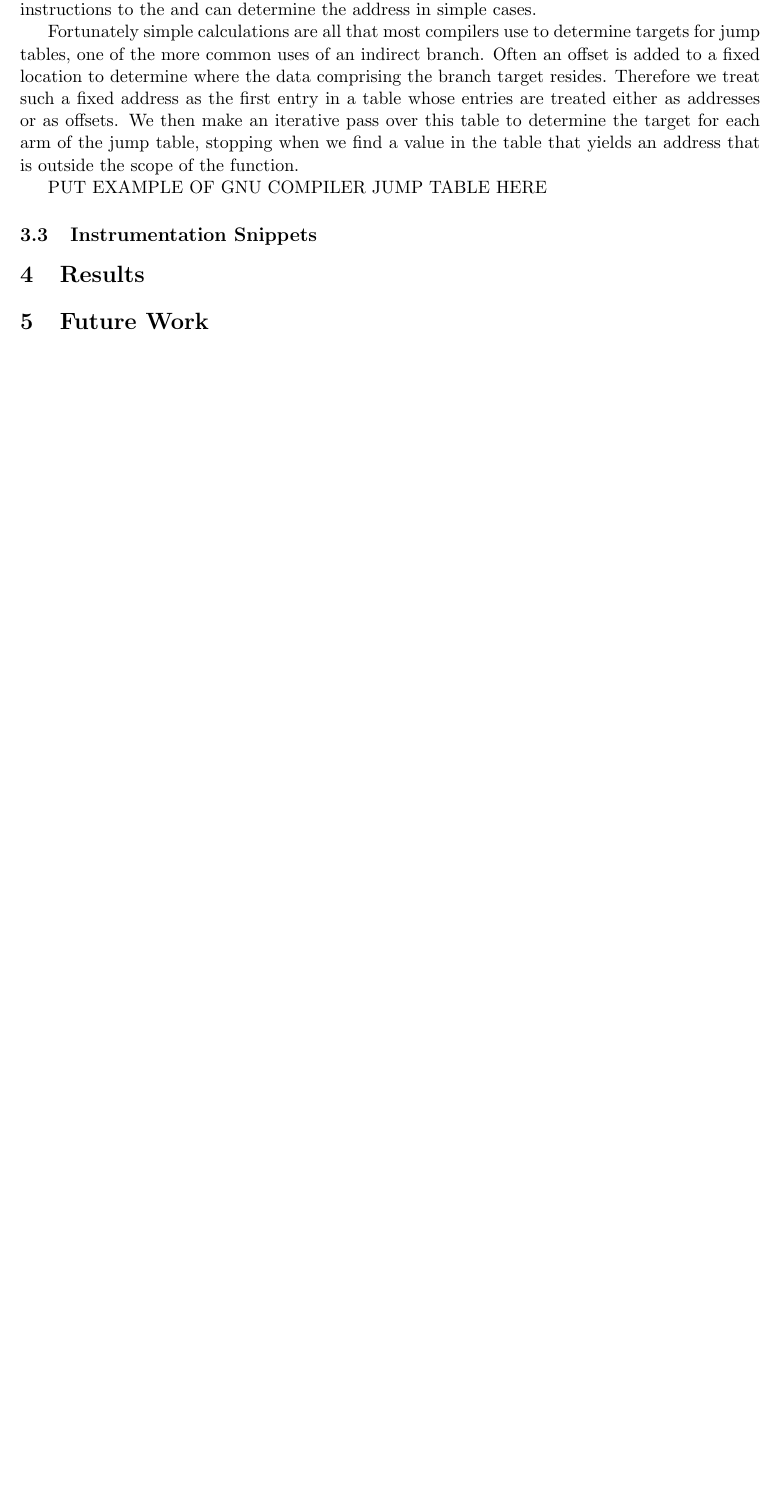
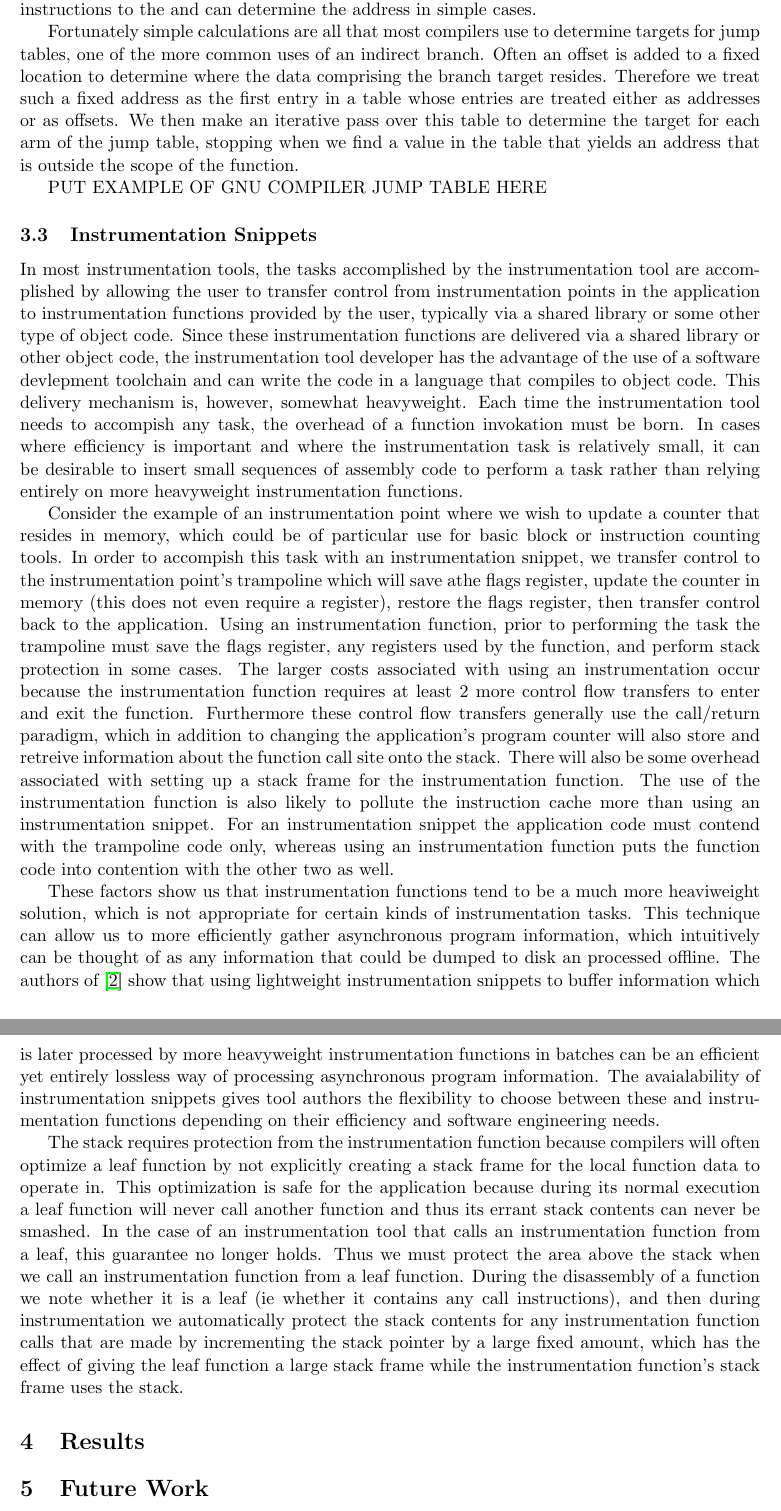
Before and after one commit to epanalytics/epa-inst-libs, a LaTeX paper (x86inst_paper/x86inst.tex, which reads x86inst_paper/challenges.tex): part of page 7 of 7 before the commit and two parts of pages 7 and 8 of 8 after it, the two joined at a grey line, cut so that both start at the same text, the shorter picture padded with empty space. Compiled offline with pdfLaTeX.

Commit message:
git-svn-id: svn+ssh://bono.sdsc.edu/projects/pmac/svnrepos/pmac/trunk/X86ElfInstrumentor@2931 55925d41-9515-0410-9586-c6f35bcc715f

```diff
--- a/x86inst_paper/challenges.tex
+++ b/x86inst_paper/challenges.tex
@@ -163,3 +163,42 @@ table that yields an address that is outside the scope of the function.
 PUT EXAMPLE OF GNU COMPILER JUMP TABLE HERE
 
 \subsection{Instrumentation Snippets}
+
+In most instrumentation tools, the tasks accomplished by the instrumentation tool are accomplished by allowing the user
+to transfer control from instrumentation points in the application to instrumentation functions provided by the user, typically
+via a shared library or some other type of object code. Since these instrumentation functions are delivered via a shared library or other
+object code, the instrumentation tool developer has the advantage of the use of a software devlepment toolchain and can
+write the code in a language that compiles to object code. This delivery mechanism is, however, somewhat heavyweight. Each time
+the instrumentation tool needs to accompish any task, the overhead of a function invokation must be born. In cases where
+efficiency is important and where the instrumentation task is relatively small, it can be desirable to insert small sequences of assembly code
+to perform a task rather than relying entirely on more heavyweight instrumentation functions.
+
+Consider the example of an instrumentation point where we wish to update a counter that resides in memory, which could be of particular use for
+basic block or instruction counting tools. In order to accompish this task with an instrumentation snippet, we transfer control to the
+instrumentation point's trampoline which will save athe flags register, update the counter in memory (this does not even require a register), restore
+the flags register, then transfer control back to the application. Using an instrumentation function, prior to performing
+the task the trampoline must save the flags register, any registers used by the function, and perform stack protection in some cases.
+The larger costs associated with using an instrumentation occur because the instrumentation function requires at least 2 more control flow transfers
+to enter and exit the function. Furthermore these control flow transfers generally use the call/return paradigm, which in addition to changing the
+application's program counter will also store and retreive information about the function call site onto the stack. There will also be some overhead
+associated with setting up a stack frame for the instrumentation function. The use of the instrumentation function is also likely to pollute the
+instruction cache more than using an instrumentation snippet. For an instrumentation snippet the application code must contend with the trampoline code
+only, whereas using an instrumentation function puts the function code into contention with the other two as well.
+
+These factors show us that instrumentation functions tend to be a much more heaviweight solution, which is not appropriate for certain kinds of instrumentation
+tasks. This technique can allow us to more efficiently gather asynchronous program information, which intuitively can be thought of as any information that could be dumped to
+disk an processed offline. The authors of \cite{gao2005aliter} show that using lightweight instrumentation snippets to buffer information
+which is later processed by more heavyweight instrumentation functions in batches can be an efficient yet entirely lossless way of processing asynchronous
+program information. The avaialability of instrumentation snippets gives tool authors the flexibility to choose between these and instrumentation
+functions depending on their efficiency and software engineering needs.
+
+
+% move this to overview section
+The stack requires protection from the instrumentation function because compilers will often optimize a leaf function
+by not explicitly creating a stack frame for the local function data to operate in. This optimization is safe for the application because during its
+normal execution a leaf function will never call another function and thus its errant stack contents can never be smashed. In the case of an instrumentation
+tool that calls an instrumentation function from a leaf, this guarantee no longer holds. Thus we must protect the area above the stack when we call
+an instrumentation function from a leaf function. During the disassembly of a function we note whether it is a leaf (ie whether it contains any call
+instructions), and then during instrumentation we automatically protect the stack contents for any instrumentation function calls that are made by
+incrementing the stack pointer by a large fixed amount, which has the effect of giving the leaf function a large stack frame while the instrumentation
+function's stack frame uses the stack.
```
Also changed, not shown: x86inst_paper/overview.tex (+4 -3 lines).
